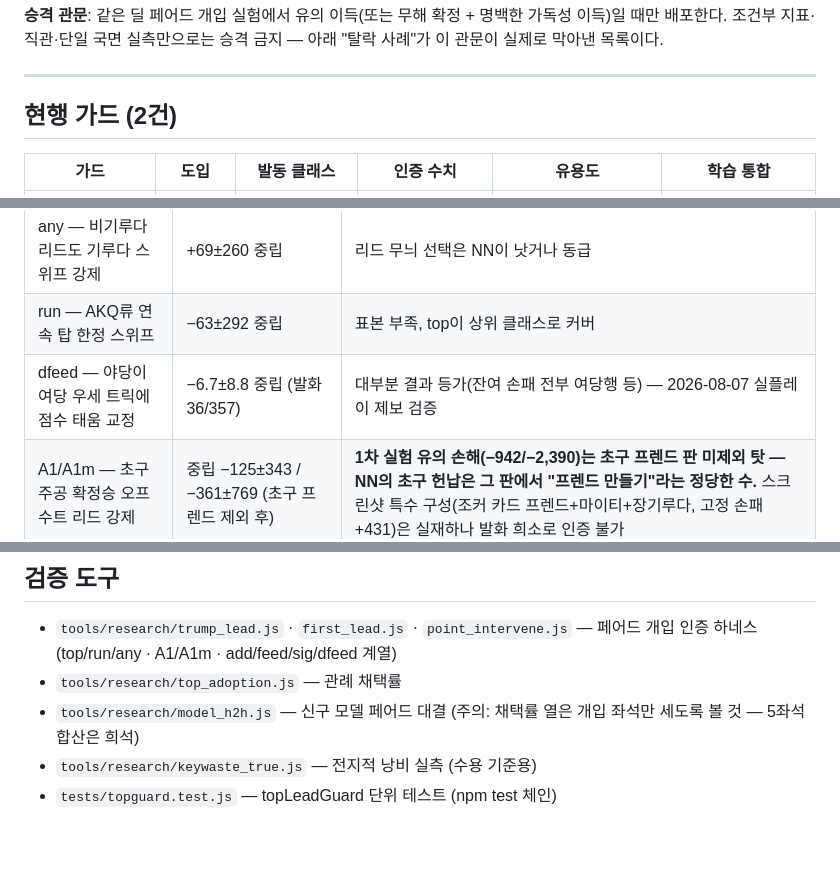
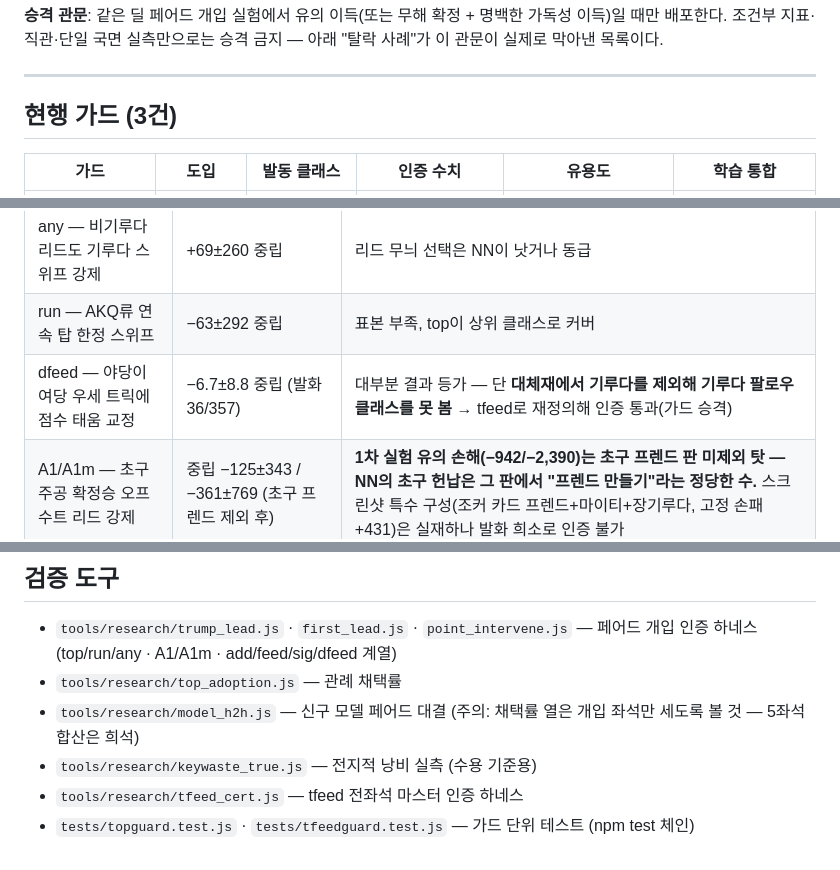
Before and after one commit to ntragic/mighty-web, a Markdown page: docs/GUARDS.md, 3 parts joined by grey strips. GitHub-like rendering.

Commit message:
GUARDS.md — tfeedGuard 항목 추가, dfeed 탈락 항목에 재정의 경위 기록
Co-Authored-By: Claude Fable 5 <noreply@anthropic.com>
Claude-Session: https://claude.ai/code/session_014JG6s8TEzn5Hirf34MA5yX

```diff
--- a/docs/GUARDS.md
+++ b/docs/GUARDS.md
@@ -15,7 +15,7 @@
 
 ---
 
-## 현행 가드 (2건)
+## 현행 가드 (3건)
 
 | 가드 | 도입 | 발동 클래스 | 인증 수치 | 유용도 | 학습 통합 |
 |---|---|---|---|---|---|
@@ -67,7 +68,7 @@
 | addP — 공개 후 보태기(트릭 무관) | −20.3±21.7 | 초반 보태기는 손해 방향 |
 | any — 비기루다 리드도 기루다 스위프 강제 | +69±260 중립 | 리드 무늬 선택은 NN이 낫거나 동급 |
 | run — AKQ류 연속 탑 한정 스위프 | −63±292 중립 | 표본 부족, top이 상위 클래스로 커버 |
-| dfeed — 야당이 여당 우세 트릭에 점수 태움 교정 | −6.7±8.8 중립 (발화 36/357) | 대부분 결과 등가(잔여 손패 전부 여당행 등) — 2026-08-07 실플레이 제보 검증 |
+| dfeed — 야당이 여당 우세 트릭에 점수 태움 교정 | −6.7±8.8 중립 (발화 36/357) | 대부분 결과 등가 — 단 **대체재에서 기루다를 제외해 기루다 팔로우 클래스를 못 봄** → tfeed로 재정의해 인증 통과(가드 승격) |
 | A1/A1m — 초구 주공 확정승 오프수트 리드 강제 | 중립 −125±343 / −361±769 (초구 프렌드 제외 후) | **1차 실험 유의 손해(−942/−2,390)는 초구 프렌드 판 미제외 탓 — NN의 초구 헌납은 그 판에서 "프렌드 만들기"라는 정당한 수.** 스크린샷 특수 구성(조커 카드 프렌드+마이티+장기루다, 고정 손패 +431)은 실재하나 발화 희소로 인증 불가 |
 
 교훈 두 줄: 조건부 지표·직관 단독 승격 금지(오진 누적 7건). 고정 손패 실측이
@@ -97,4 +98,5 @@
 - `tools/research/model_h2h.js` — 신구 모델 페어드 대결 (주의: 채택률 열은
   개입 좌석만 세도록 볼 것 — 5좌석 합산은 희석)
 - `tools/research/keywaste_true.js` — 전지적 낭비 실측 (수용 기준용)
-- `tests/topguard.test.js` — topLeadGuard 단위 테스트 (npm test 체인)
+- `tools/research/tfeed_cert.js` — tfeed 전좌석 마스터 인증 하네스
+- `tests/topguard.test.js` · `tests/tfeedguard.test.js` — 가드 단위 테스트 (npm test 체인)
```
Also changed, not shown: other parts of docs/GUARDS.md (+1 -0 lines).
